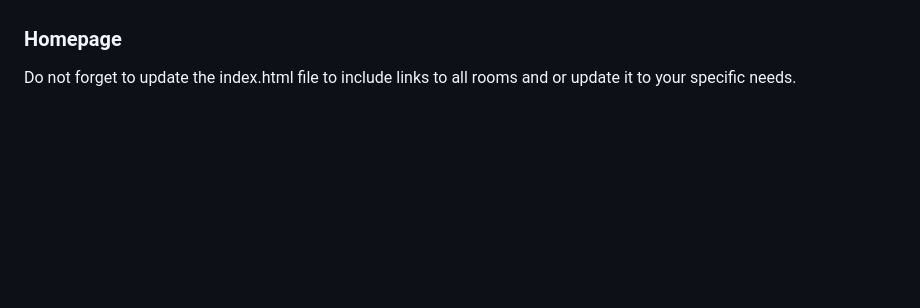
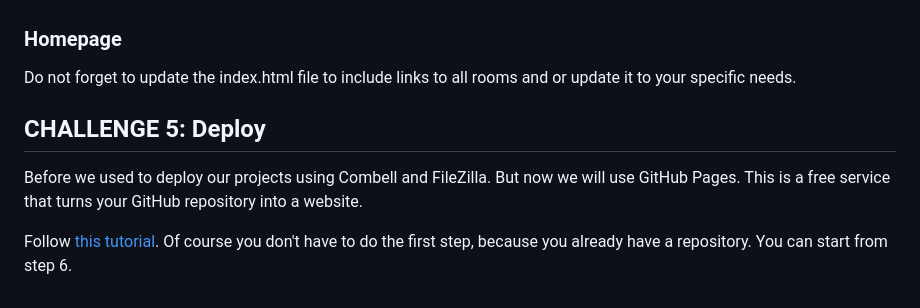
Before and after one commit to devinekask/git-outta-here, a Markdown page: README.md, the part around the change. GitHub-like rendering; blank space fills up the shorter version.

Commit message:
deploy added

```diff
--- a/README.md
+++ b/README.md
@@ -232,3 +232,8 @@ Every team member should add a section to the README.md file that describes the
 
 ### Homepage
 Do not forget to update the index.html file to include links to all rooms and or update it to your specific needs.
+
+## CHALLENGE 5: Deploy
+Before we used to deploy our projects using Combell and FileZilla. But now we will use GitHub Pages. This is a free service that turns your GitHub repository into a website.
+
+Follow [this tutorial](https://docs.github.com/en/pages/quickstart).  Of course you don't have to do the first step, because you already have a repository. You can start from step 6.
```
